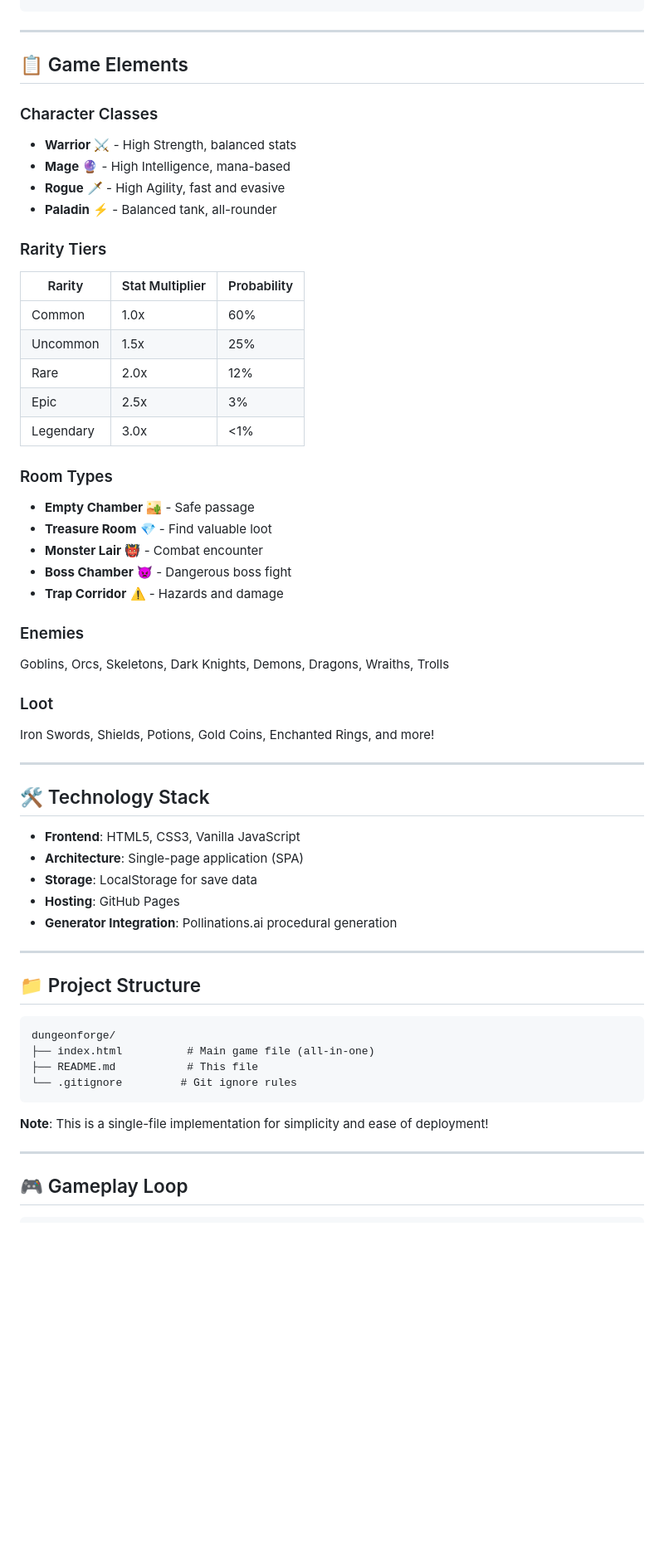
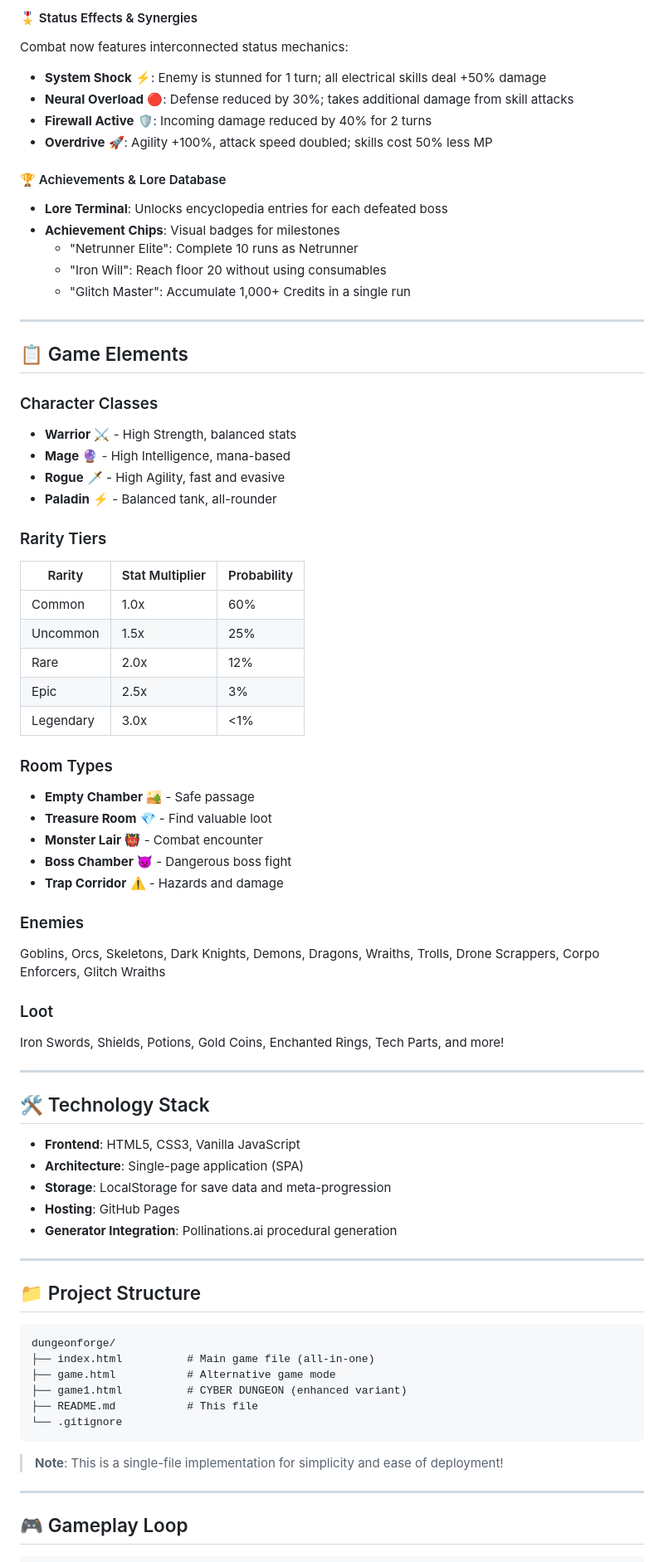
Before and after one commit to Gzeu/dungeonforge, a Markdown page: README.md, the part around one of its changes. Shown at 83% size. Drawn GitHub-style; blank space fills up the shorter version.

````diff
--- a/README.md
+++ b/README.md
@@ -52,15 +112,33 @@ fireox index.html
+#### 🎖️ Status Effects & Synergies
+
+Combat now features interconnected status mechanics:
+
+- **System Shock** ⚡: Enemy is stunned for 1 turn; all electrical skills deal +50% damage
+- **Neural Overload** 🔴: Defense reduced by 30%; takes additional damage from skill attacks
+- **Firewall Active** 🛡️: Incoming damage reduced by 40% for 2 turns
+- **Overdrive** 🚀: Agility +100%, attack speed doubled; skills cost 50% less MP
+
+#### 🏆 Achievements & Lore Database
+
+- **Lore Terminal**: Unlocks encyclopedia entries for each defeated boss
+- **Achievement Chips**: Visual badges for milestones
+  - "Netrunner Elite": Complete 10 runs as Netrunner
+  - "Iron Will": Reach floor 20 without using consumables
+  - "Glitch Master": Accumulate 1,000+ Credits in a single run
 
 ---
 
 ## 📋 Game Elements
 
 ### Character Classes
+
 - **Warrior** ⚔️ - High Strength, balanced stats
 - **Mage** 🔮 - High Intelligence, mana-based
 - **Rogue** 🗡️ - High Agility, fast and evasive
 - **Paladin** ⚡ - Balanced tank, all-rounder
 
 ### Rarity Tiers
+
 | Rarity | Stat Multiplier | Probability |
 |--------|-----------------|-------------|
 | Common | 1.0x | 60% |
@@ -70,6 +148,7 @@ fireox index.html
 | Legendary | 3.0x | <1% |
 
 ### Room Types
+
 - **Empty Chamber** 🏜️ - Safe passage
 - **Treasure Room** 💎 - Find valuable loot
 - **Monster Lair** 👹 - Combat encounter
@@ -77,10 +156,12 @@ fireox index.html
 - **Trap Corridor** ⚠️ - Hazards and damage
 
 ### Enemies
-Goblins, Orcs, Skeletons, Dark Knights, Demons, Dragons, Wraiths, Trolls
+
+Goblins, Orcs, Skeletons, Dark Knights, Demons, Dragons, Wraiths, Trolls, Drone Scrappers, Corpo Enforcers, Glitch Wraiths
 
 ### Loot
-Iron Swords, Shields, Potions, Gold Coins, Enchanted Rings, and more!
+
+Iron Swords, Shields, Potions, Gold Coins, Enchanted Rings, Tech Parts, and more!
 
 ---
 
@@ -88,7 +169,7 @@ Iron Swords, Shields, Potions, Gold Coins, Enchanted Rings, and more!
 
 - **Frontend**: HTML5, CSS3, Vanilla JavaScript
 - **Architecture**: Single-page application (SPA)
-- **Storage**: LocalStorage for save data
+- **Storage**: LocalStorage for save data and meta-progression
 - **Hosting**: GitHub Pages
 - **Generator Integration**: Pollinations.ai procedural generation
 
@@ -99,11 +180,13 @@ Iron Swords, Shields, Potions, Gold Coins, Enchanted Rings, and more!
 ```
 dungeonforge/
 ├── index.html          # Main game file (all-in-one)
+├── game.html           # Alternative game mode
+├── game1.html          # CYBER DUNGEON (enhanced variant)
 ├── README.md           # This file
-└── .gitignore         # Git ignore rules
+└── .gitignore
 ```
 
-**Note**: This is a single-file implementation for simplicity and ease of deployment!
+> **Note**: This is a single-file implementation for simplicity and ease of deployment!
 
 ---
 
````
Also changed, not shown: other parts of README.md (+116 -30 lines).
